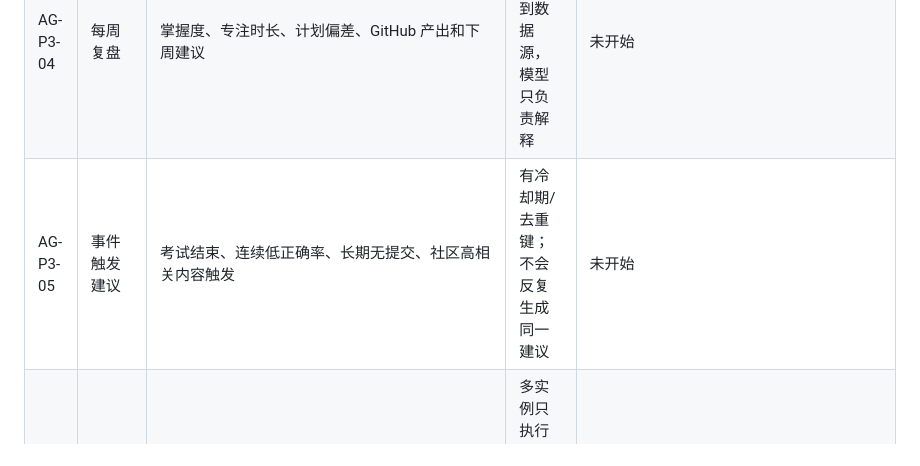
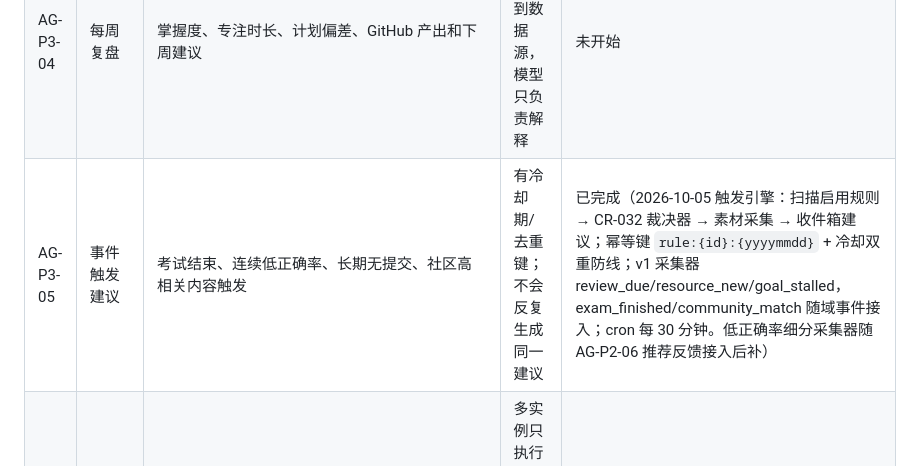
Before and after one commit to 3yearsZhuang/CS-Web-Project, a Markdown page: docs/项目待办v2.md, the part around the change. Drawn GitHub-style.

```diff
--- a/docs/项目待办v2.md
+++ b/docs/项目待办v2.md
@@ -133,7 +133,7 @@ POST /api/v1/auxilio/conversations/{conversation_id}/fork
 | AG-P3-02 | 自动化规则模型 | 用户级 trigger/condition/action/schedule/channel/quiet-hours | 用户可逐条启停；默认不开启高频通知 | 已完成（2026-10-05 前后端全链路：后端模型/迁移 `d2e3f4a5b6c7`/CR-032 三参数裁决器 + CRUD/启停 API；前端 /tools/agent-rules 规则管理页 + BFF 三路由 + i18n；验收「逐条启停 / 默认不开启」达成。schedule 字段与触发器执行随 AG-P3-05 接入） |
 | AG-P3-03 | 每日学习简报 | 汇总考试、复习、专注、任务、社区新鲜事 | 内容去重，生成失败不影响工作台；支持静默时段 | 已完成（2026-10-05 前后端全链路：`agent_daily_briefings` 模型/迁移 `e3f4a5b6c7d8`/(user_id, brief_date) 唯一去重；五节素材聚合（复习到期/专注/认领/社区/收件箱）；失败静默降级（单节 null + status=failed，接口不抛出）；工作台 widget。v1 规则聚合，LLM 摘要后接；静默时段由规则级裁决器承担（AG-P3-02），投递策略随 AG-P3-07） |
 | AG-P3-04 | 每周复盘 | 掌握度、专注时长、计划偏差、GitHub 产出和下周建议 | 数字均可追溯到数据源，模型只负责解释 | 未开始 |
-| AG-P3-05 | 事件触发建议 | 考试结束、连续低正确率、长期无提交、社区高相关内容触发 | 有冷却期/去重键；不会反复生成同一建议 | 未开始 |
+| AG-P3-05 | 事件触发建议 | 考试结束、连续低正确率、长期无提交、社区高相关内容触发 | 有冷却期/去重键；不会反复生成同一建议 | 已完成（2026-10-05 触发引擎：扫描启用规则 → CR-032 裁决器 → 素材采集 → 收件箱建议；幂等键 `rule:{id}:{yyyymmdd}` + 冷却双重防线；v1 采集器 review_due/resource_new/goal_stalled，exam_finished/community_match 随域事件接入；cron 每 30 分钟。低正确率细分采集器随 AG-P2-06 推荐反馈接入后补） |
 | AG-P3-06 | arq 调度接入 | cron 仅扫描到期规则，实际执行拆 job；Redis 锁与幂等键 | 多实例只执行一次；失败指数退避；可人工重跑 | 进行中（2026-10-05 起步切片：arq cron 双 sweep 落地——收件箱定时回收 + 过期活动归档（AGENT_SWEEPS_ENABLED 总开关，复用 maintenance_cron 模式）；规则扫描/简报/复盘调度随 AG-P3-02/03/04 接入） |
 | AG-P3-07 | 通知投递策略 | 站内 Inbox 默认；可选通知中心；邮件/外部渠道后置 | 用户可控制渠道和频率，重要性分级清晰 | 未开始 |
 
```
Also changed, not shown: CHANGELOG.md (+2 -0 lines).
